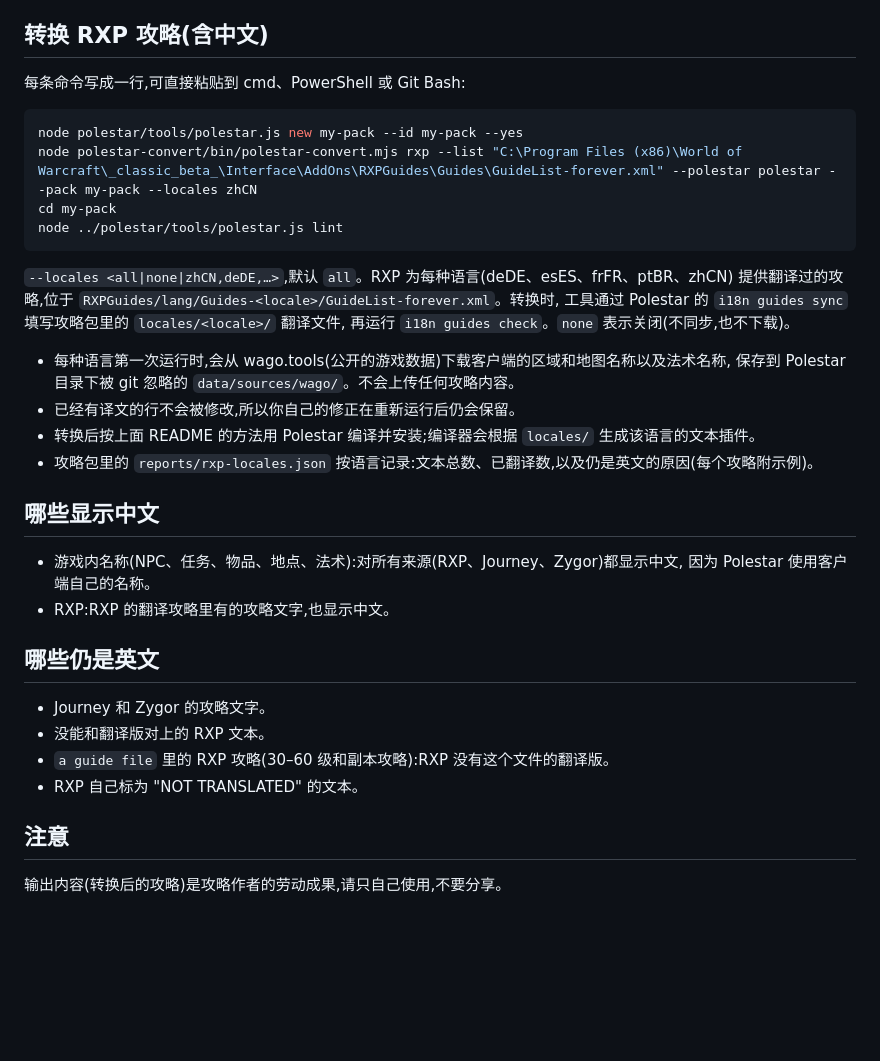
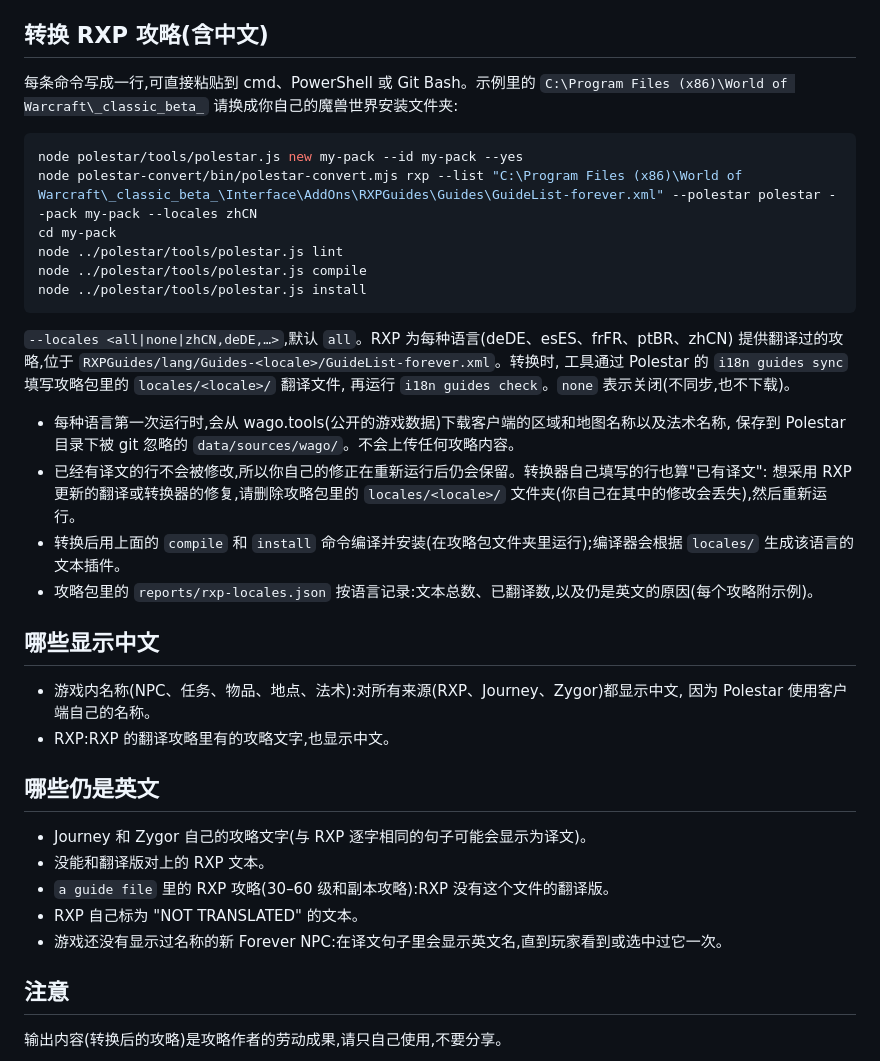
Before and after one commit to aronjanosch/polestar-convert, a Markdown page: README.zh-CN.md, the part around the change. Drawn GitHub-style; blank space fills up the shorter version.

Commit message:
README: translation caveats (shared sentences, deleting locales/ to refresh, unseen NPC names), Chinese compile and install steps

````diff
--- a/README.zh-CN.md
+++ b/README.zh-CN.md
@@ -21,13 +21,15 @@ cd ..
 
 ## 转换 RXP 攻略(含中文)
 
-每条命令写成一行,可直接粘贴到 cmd、PowerShell 或 Git Bash:
+每条命令写成一行,可直接粘贴到 cmd、PowerShell 或 Git Bash。示例里的 `C:\Program Files (x86)\World of Warcraft\_classic_beta_` 请换成你自己的魔兽世界安装文件夹:
 
 ```sh
 node polestar/tools/polestar.js new my-pack --id my-pack --yes
 node polestar-convert/bin/polestar-convert.mjs rxp --list "C:\Program Files (x86)\World of Warcraft\_classic_beta_\Interface\AddOns\RXPGuides\Guides\GuideList-forever.xml" --polestar polestar --pack my-pack --locales zhCN
 cd my-pack
 node ../polestar/tools/polestar.js lint
+node ../polestar/tools/polestar.js compile
+node ../polestar/tools/polestar.js install
 ```
 
 `--locales <all|none|zhCN,deDE,…>`,默认 `all`。RXP 为每种语言(deDE、esES、frFR、ptBR、zhCN)
@@ -37,8 +39,9 @@ node ../polestar/tools/polestar.js lint
 
 - 每种语言第一次运行时,会从 wago.tools(公开的游戏数据)下载客户端的区域和地图名称以及法术名称,
   保存到 Polestar 目录下被 git 忽略的 `data/sources/wago/`。不会上传任何攻略内容。
-- 已经有译文的行不会被修改,所以你自己的修正在重新运行后仍会保留。
-- 转换后按上面 README 的方法用 Polestar 编译并安装;编译器会根据 `locales/` 生成该语言的文本插件。
+- 已经有译文的行不会被修改,所以你自己的修正在重新运行后仍会保留。转换器自己填写的行也算"已有译文":
+  想采用 RXP 更新的翻译或转换器的修复,请删除攻略包里的 `locales/<locale>/` 文件夹(你自己在其中的修改会丢失),然后重新运行。
+- 转换后用上面的 `compile` 和 `install` 命令编译并安装(在攻略包文件夹里运行);编译器会根据 `locales/` 生成该语言的文本插件。
 - 攻略包里的 `reports/rxp-locales.json` 按语言记录:文本总数、已翻译数,以及仍是英文的原因(每个攻略附示例)。
 
 ## 哪些显示中文
@@ -49,10 +52,11 @@ node ../polestar/tools/polestar.js lint
 
 ## 哪些仍是英文
 
-- Journey 和 Zygor 的攻略文字。
+- Journey 和 Zygor 自己的攻略文字(与 RXP 逐字相同的句子可能会显示为译文)。
 - 没能和翻译版对上的 RXP 文本。
 - `a guide file` 里的 RXP 攻略(30–60 级和副本攻略):RXP 没有这个文件的翻译版。
 - RXP 自己标为 "NOT TRANSLATED" 的文本。
+- 游戏还没有显示过名称的新 Forever NPC:在译文句子里会显示英文名,直到玩家看到或选中过它一次。
 
 ## 注意
 
````
Also changed, not shown: README.md (+11 -4 lines).
